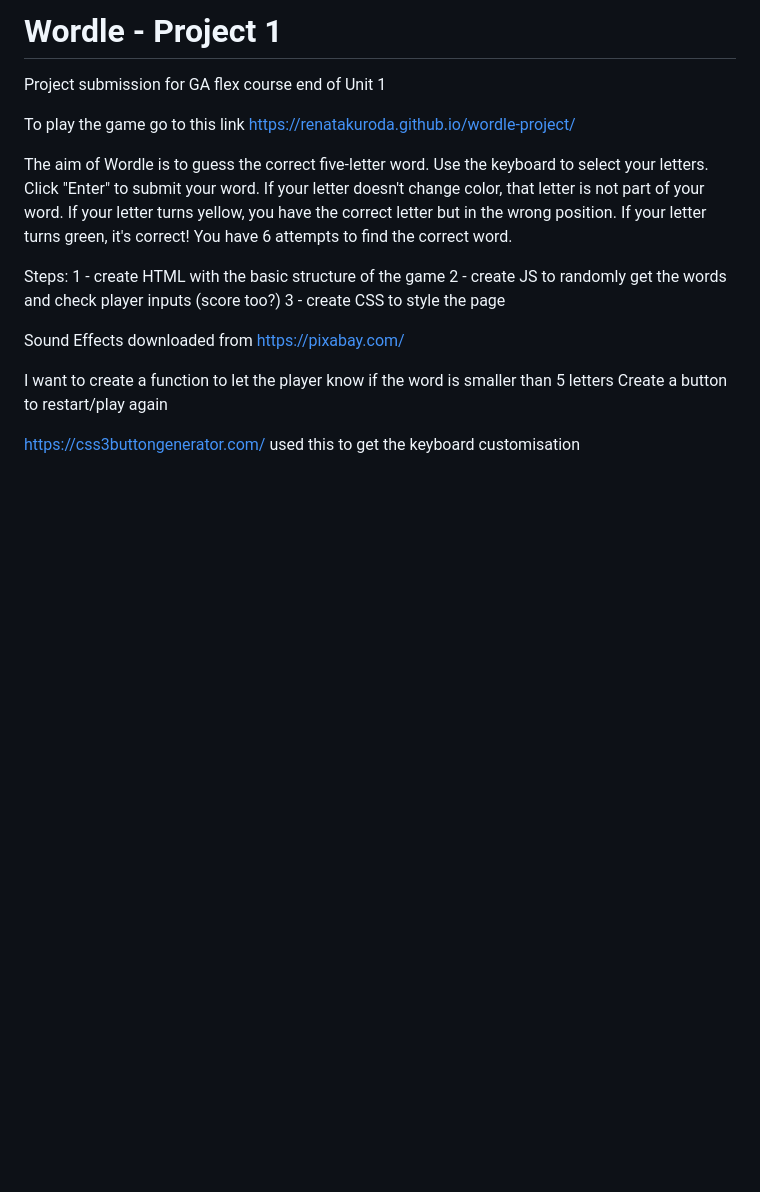
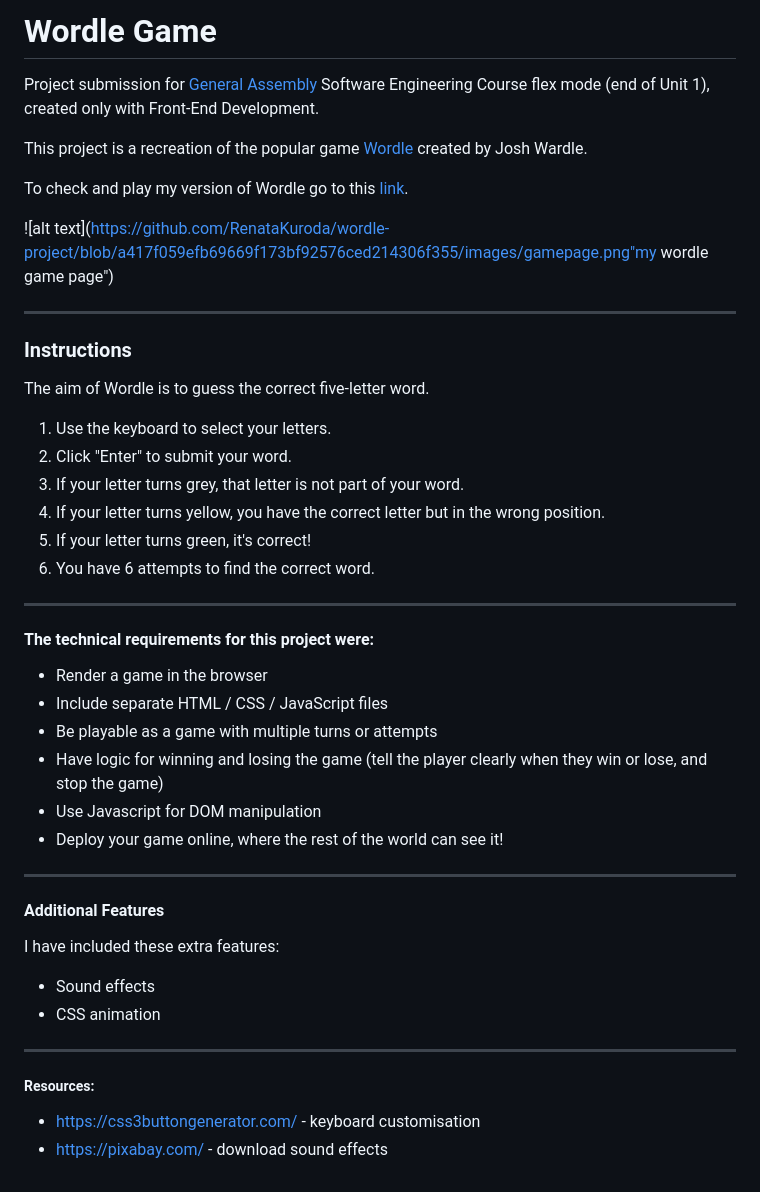
Before and after one commit to RenataKuroda/wordle-project, a Markdown page: README.md, the part around the change. Rendered like a GitHub page; blank space fills up the shorter version.

```diff
--- a/README.md
+++ b/README.md
@@ -1,28 +1,44 @@
-# Wordle - Project 1
-Project submission for GA flex course end of Unit 1
+# **Wordle Game**
+Project submission for [General Assembly](https://generalassemb.ly) Software Engineering Course flex mode (end of Unit 1), created only with Front-End Development.
 
-To play the game go to this link https://renatakuroda.github.io/wordle-project/
+This project is a recreation of the popular game [Wordle](https://en.wikipedia.org/wiki/Wordle) created by Josh Wardle.
+
+To check and play my version of Wordle go to this [link](https://renatakuroda.github.io/wordle-project/).
+
+![alt text](https://github.com/RenataKuroda/wordle-project/blob/a417f059efb69669f173bf92576ced214306f355/images/gamepage.png"my wordle game page")
+
+
+---
+
+### **Instructions**
 
 The aim of Wordle is to guess the correct five-letter word.
-Use the keyboard to select your letters.
-Click "Enter" to submit your word.
-If your letter doesn't change color, that letter is not part of your word.
-If your letter turns yellow, you have the correct letter but in the wrong position.
-If your letter turns green, it's correct!
-You have 6 attempts to find the correct word.
+1. Use the keyboard to select your letters.
+2. Click "Enter" to submit your word.
+3. If your letter turns grey, that letter is not part of your word.
+4. If your letter turns yellow, you have the correct letter but in the wrong position.
+5. If your letter turns green, it's correct!
+6. You have 6 attempts to find the correct word.
 
+---
+#### **The technical requirements for this project were:**
 
-Steps:
-1 - create HTML with the basic structure of the game
-2 - create JS to randomly get the words and check player inputs (score too?)
-3 - create CSS to style the page
+- Render a game in the browser
+- Include separate HTML / CSS / JavaScript files
+- Be playable as a game with multiple turns or attempts
+- Have logic for winning and losing the game (tell the player clearly when they win or lose, and stop the game)
+- Use Javascript for DOM manipulation
+- Deploy your game online, where the rest of the world can see it!
 
-Sound Effects downloaded from https://pixabay.com/
+---
+#### **Additional Features**
 
+I have included these extra features:
+- Sound effects
+- CSS animation
 
-I want to create a function to let the player know if the word is smaller than 5 letters
-Create a button to restart/play again
+---
+##### Resources:
 
-
-https://css3buttongenerator.com/
-used this to get the keyboard customisation
+* https://css3buttongenerator.com/ - keyboard customisation
+* https://pixabay.com/ - download sound effects
```
Also changed, not shown: images/gamepage.png (added).
